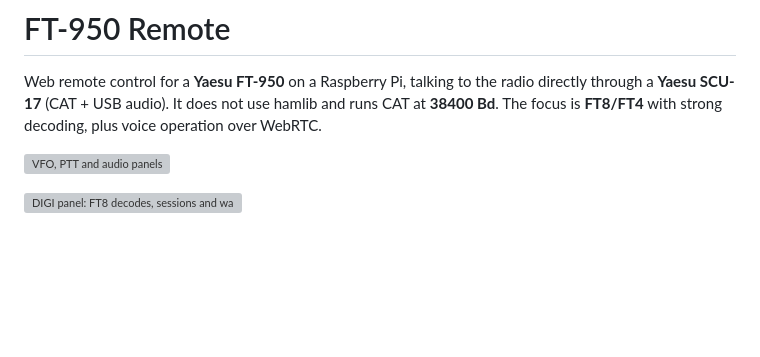
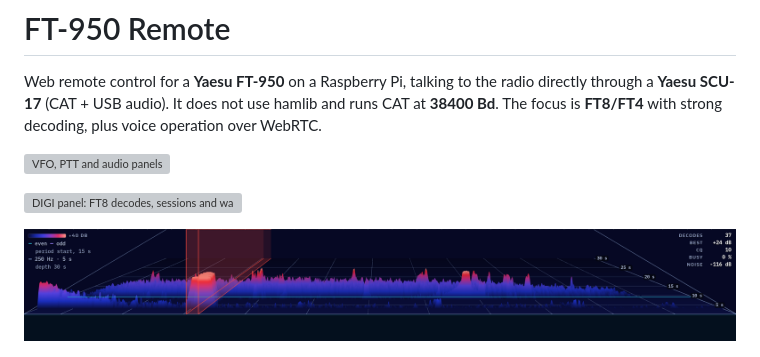
Before and after one commit to CQ-DJ0SH/ft950-remote, a Markdown page: README.md, the part around the change. Rendered like a GitHub page; pictures changed too: docs/screenshots/wf3d.png (added); blank space fills up the shorter version; grey boxes are pictures that could not be loaded.

```diff
--- a/README.md
+++ b/README.md
@@ -8,6 +8,8 @@ decoding, plus voice operation over WebRTC.
 ![VFO, PTT and audio panels](docs/screenshots/vfo.png)
 
 ![DIGI panel: FT8 decodes, sessions and waterfall](docs/screenshots/digi.png)
+
+![3D waterfall: the FT8 band in perspective, a receive period behind and the own transmission in the upright TX window in front](docs/screenshots/wf3d.png)
 
 ![Globe popup: the stations heard on a turning hologram globe, with the table beside it](docs/screenshots/globe.jpg)
 
```
Also changed, not shown: docs/manual/wf3d.png, 4 other files.
